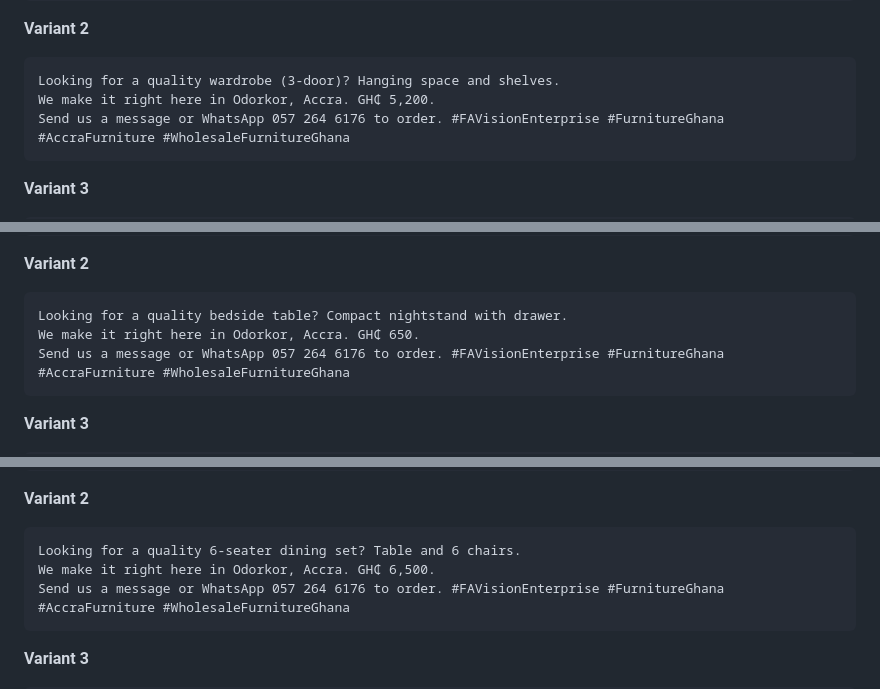
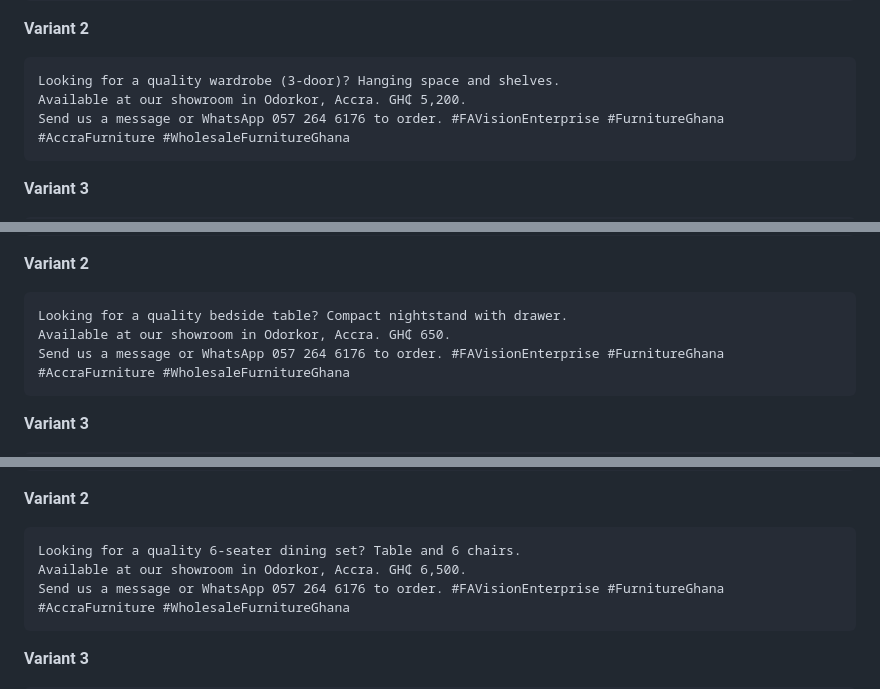
Before and after one commit to AlexanderAwuku/FA-Vision-Enterprise-Furniture-Store, a Markdown page: output/listings.md, 3 parts joined by grey strips. GitHub-like rendering.

````diff
--- a/output/listings.md
+++ b/output/listings.md
@@ -477,7 +477,7 @@ Ref: FAV-007
 
 ```
 Looking for a quality wardrobe (3-door)? Hanging space and shelves.
-We make it right here in Odorkor, Accra. GH₵ 5,200.
+Available at our showroom in Odorkor, Accra. GH₵ 5,200.
 Send us a message or WhatsApp 057 264 6176 to order. #FAVisionEnterprise #FurnitureGhana #AccraFurniture #WholesaleFurnitureGhana
 ```
 
@@ -545,7 +545,7 @@ Ref: FAV-008
 
 ```
 Looking for a quality bedside table? Compact nightstand with drawer.
-We make it right here in Odorkor, Accra. GH₵ 650.
+Available at our showroom in Odorkor, Accra. GH₵ 650.
 Send us a message or WhatsApp 057 264 6176 to order. #FAVisionEnterprise #FurnitureGhana #AccraFurniture #WholesaleFurnitureGhana
 ```
 
@@ -617,7 +617,7 @@ Ref: FAV-009
 
 ```
 Looking for a quality 6-seater dining set? Table and 6 chairs.
-We make it right here in Odorkor, Accra. GH₵ 6,500.
+Available at our showroom in Odorkor, Accra. GH₵ 6,500.
 Send us a message or WhatsApp 057 264 6176 to order. #FAVisionEnterprise #FurnitureGhana #AccraFurniture #WholesaleFurnitureGhana
 ```
 
````
Also changed, not shown: other parts of output/listings.md (+11 -11 lines).
